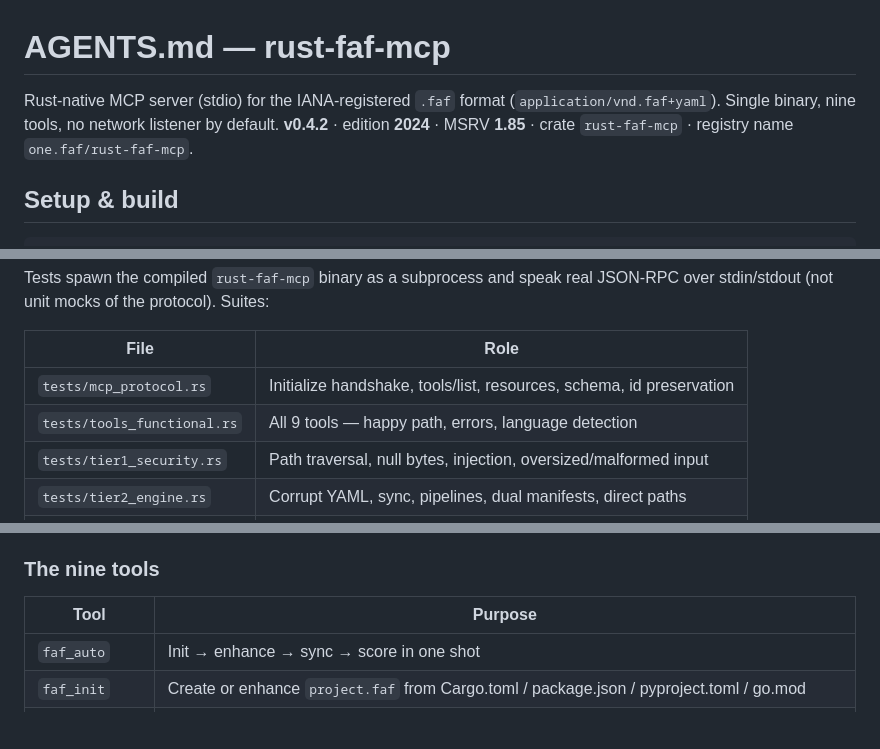
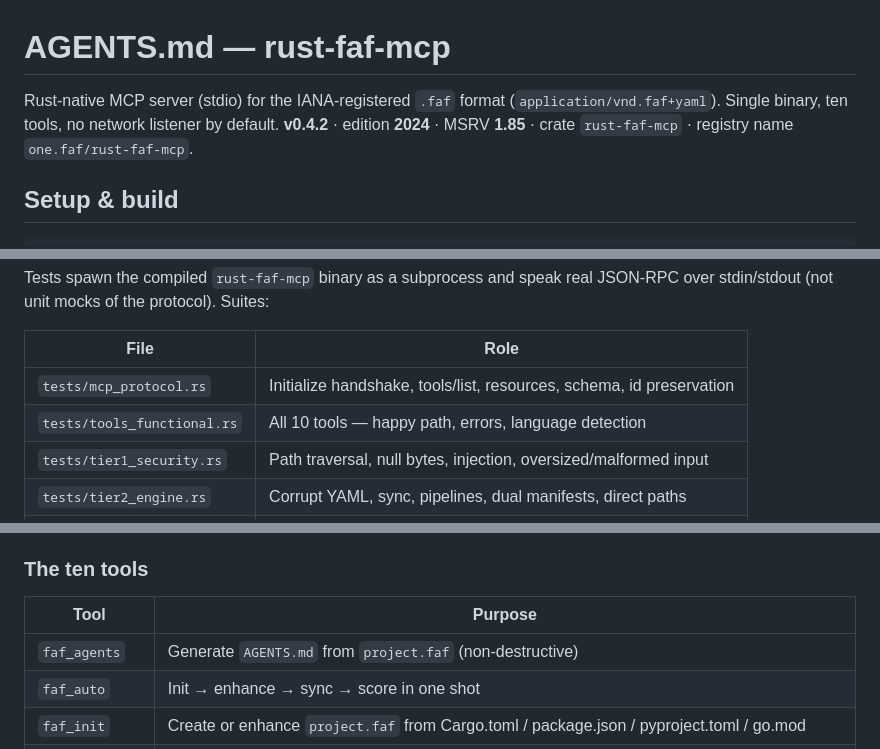
Before and after one commit to Wolfe-Jam/rust-faf-mcp, a Markdown page: AGENTS.md, 3 parts joined by grey strips. GitHub-like rendering; blank space fills up the shorter version.

Commit message:
docs: fix stale tool count after faf_agents (9 -> 10)
AGENTS.md and WJTTC still said nine tools after 0.6.0 shipped
the 10th. Live tools/list was already 10. Same class as the
0.5.0 main.rs comment drift.

Co-authored-by: Cursor <cursoragent@cursor.com>

```diff
--- a/AGENTS.md
+++ b/AGENTS.md
@@ -1,6 +1,6 @@
 # AGENTS.md — rust-faf-mcp
 
-Rust-native MCP server (stdio) for the IANA-registered `.faf` format (`application/vnd.faf+yaml`). Single binary, nine tools, no network listener by default. **v0.4.2** · edition **2024** · MSRV **1.85** · crate `rust-faf-mcp` · registry name `one.faf/rust-faf-mcp`.
+Rust-native MCP server (stdio) for the IANA-registered `.faf` format (`application/vnd.faf+yaml`). Single binary, ten tools, no network listener by default. **v0.4.2** · edition **2024** · MSRV **1.85** · crate `rust-faf-mcp` · registry name `one.faf/rust-faf-mcp`.
 
 ## Setup & build
 
@@ -31,7 +31,7 @@ Tests spawn the compiled `rust-faf-mcp` binary as a subprocess and speak real JS
 | File | Role |
 |------|------|
 | `tests/mcp_protocol.rs` | Initialize handshake, tools/list, resources, schema, id preservation |
-| `tests/tools_functional.rs` | All 9 tools — happy path, errors, language detection |
+| `tests/tools_functional.rs` | All 10 tools — happy path, errors, language detection |
 | `tests/tier1_security.rs` | Path traversal, null bytes, injection, oversized/malformed input |
 | `tests/tier2_engine.rs` | Corrupt YAML, sync, pipelines, dual manifests, direct paths |
 | `tests/tier3_edge_cases.rs` | Unicode/CJK, score boundaries, GitHub URL parsing |
@@ -67,10 +67,11 @@ CHANGELOG.md     # Release notes; update on every version bump
 - **SDK:** `faf-rust-sdk` **1.3** (current Cargo pin) for parse / validate / compress / discover / score. Foundation **3.x** is monorepo `faf-rust` — bump is a separate product decision. Prefer composing the SDK over reimplementing scoring or YAML shape.
 - **Params:** `PathParams` / `GitParams` / `CompressParams` + `schemars::JsonSchema` — schemas are generated; keep descriptions accurate when adding tools.
 
-### The nine tools
+### The ten tools
 
 | Tool | Purpose |
 |------|---------|
+| `faf_agents` | Generate `AGENTS.md` from `project.faf` (non-destructive) |
 | `faf_auto` | Init → enhance → sync → score in one shot |
 | `faf_init` | Create or enhance `project.faf` from Cargo.toml / package.json / pyproject.toml / go.mod |
 | `faf_git` | Build `project.faf` from a GitHub URL (network) |
```
Also changed, not shown: 1 other file.
